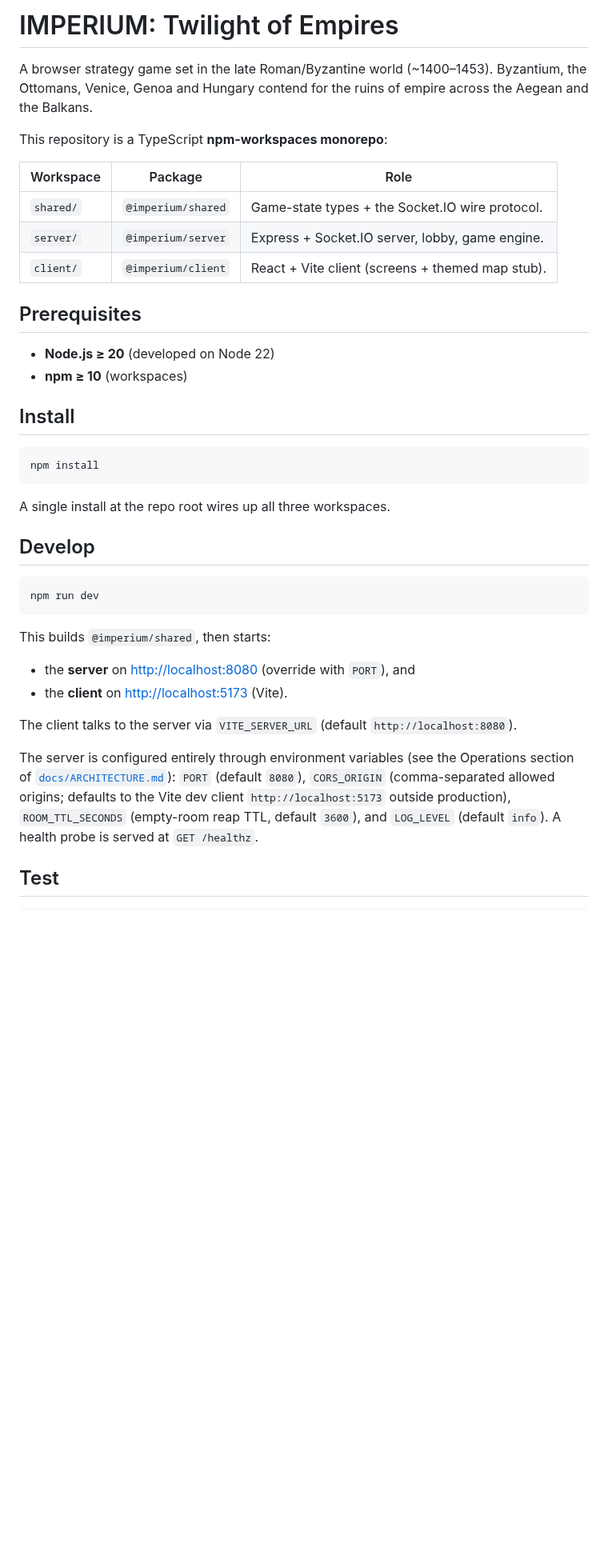
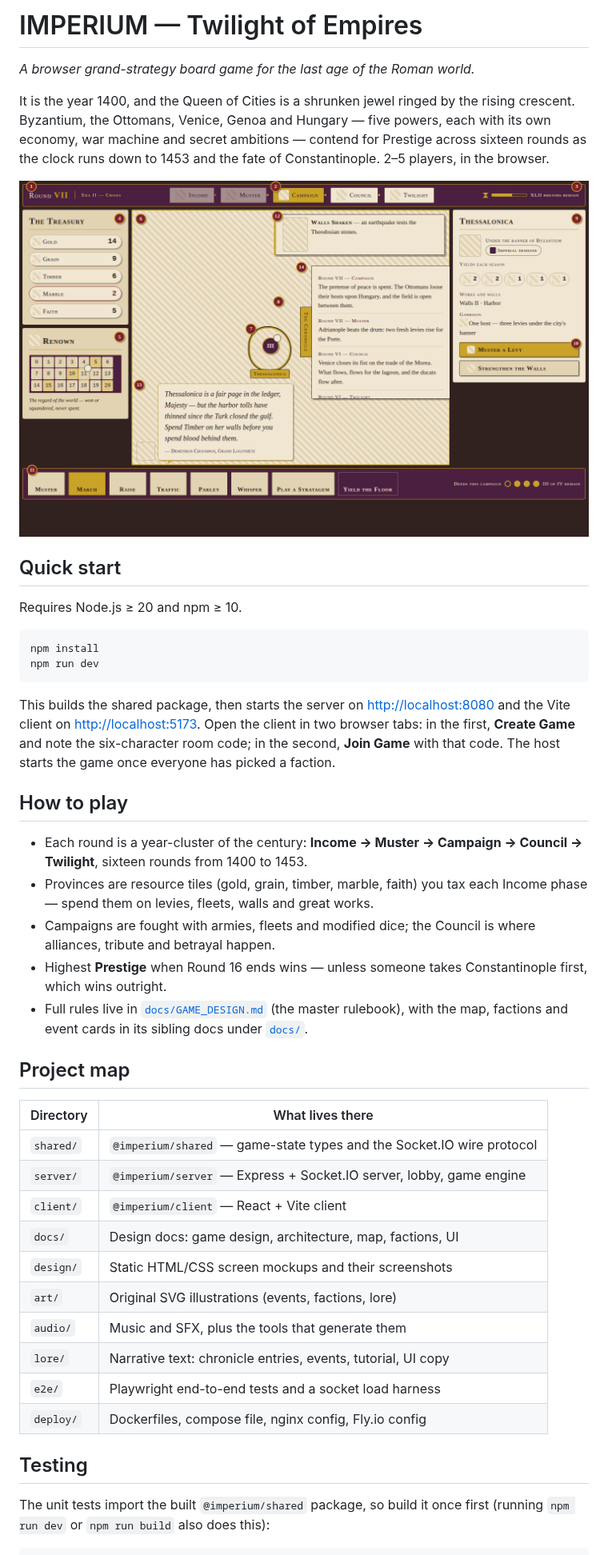
Before and after one commit to thejacobgerstenberg/War-Game, a Markdown page: README.md, the part around one of its changes. Shown at 80% size. Rendered like a GitHub page; pictures changed too: docs/SCREENSHOTS/hero.png (added); blank space fills up the shorter version.

Commit message:
Add project README with hero image
Co-Authored-By: Claude Fable 5 <noreply@anthropic.com>
Claude-Session: https://claude.ai/code/session_017kb1deQxZhyXbSo1cWf2MV

````diff
--- a/README.md
+++ b/README.md
@@ -1,51 +1,62 @@
-# IMPERIUM: Twilight of Empires
+# IMPERIUM — Twilight of Empires
 
-A browser strategy game set in the late Roman/Byzantine world (~1400–1453).
-Byzantium, the Ottomans, Venice, Genoa and Hungary contend for the ruins of
-empire across the Aegean and the Balkans.
+*A browser grand-strategy board game for the last age of the Roman world.*
 
-This repository is a TypeScript **npm-workspaces monorepo**:
+It is the year 1400, and the Queen of Cities is a shrunken jewel ringed by the
+rising crescent. Byzantium, the Ottomans, Venice, Genoa and Hungary — five
+powers, each with its own economy, war machine and secret ambitions — contend
+for Prestige across sixteen rounds as the clock runs down to 1453 and the fate
+of Constantinople. 2–5 players, in the browser.
 
-| Workspace            | Package             | Role                                             |
-| -------------------- | ------------------- | ------------------------------------------------ |
-| `shared/`            | `@imperium/shared`  | Game-state types + the Socket.IO wire protocol.  |
-| `server/`            | `@imperium/server`  | Express + Socket.IO server, lobby, game engine.  |
-| `client/`            | `@imperium/client`  | React + Vite client (screens + themed map stub). |
+![The campaign board — a mid-game view of the Round VII Campaign phase](docs/SCREENSHOTS/hero.png)
 
-## Prerequisites
+## Quick start
 
-- **Node.js ≥ 20** (developed on Node 22)
-- **npm ≥ 10** (workspaces)
-
-## Install
+Requires Node.js ≥ 20 and npm ≥ 10.
 
 ```bash
 npm install
-```
-
-A single install at the repo root wires up all three workspaces.
-
-## Develop
-
-```bash
 npm run dev
 ```
 
-This builds `@imperium/shared`, then starts:
+This builds the shared package, then starts the server on
+<http://localhost:8080> and the Vite client on <http://localhost:5173>.
+Open the client in two browser tabs: in the first, **Create Game** and note the
+six-character room code; in the second, **Join Game** with that code. The host
+starts the game once everyone has picked a faction.
 
-- the **server** on <http://localhost:8080> (override with `PORT`), and
-- the **client** on <http://localhost:5173> (Vite).
+## How to play
 
-The client talks to the server via `VITE_SERVER_URL` (default
-`http://localhost:8080`).
+- Each round is a year-cluster of the century: **Income → Muster → Campaign →
+  Council → Twilight**, sixteen rounds from 1400 to 1453.
+- Provinces are resource tiles (gold, grain, timber, marble, faith) you tax
+  each Income phase — spend them on levies, fleets, walls and great works.
+- Campaigns are fought with armies, fleets and modified dice; the Council is
+  where alliances, tribute and betrayal happen.
+- Highest **Prestige** when Round 16 ends wins — unless someone takes
+  Constantinople first, which wins outright.
+- Full rules live in [`docs/GAME_DESIGN.md`](docs/GAME_DESIGN.md) (the master
+  rulebook), with the map, factions and event cards in its sibling docs under
+  [`docs/`](docs/).
 
-The server is configured entirely through environment variables (see the
-Operations section of [`docs/ARCHITECTURE.md`](docs/ARCHITECTURE.md)):
-`PORT` (default `8080`), `CORS_ORIGIN` (comma-separated allowed origins;
-defaults to the Vite dev client `http://localhost:5173` outside production),
-`ROOM_TTL_SECONDS` (empty-room reap TTL, default `3600`), and `LOG_LEVEL`
-(default `info`). A health probe is served at `GET /healthz`.
+## Project map
 
-## Test
+| Directory  | What lives there                                                    |
+| ---------- | ------------------------------------------------------------------- |
+| `shared/`  | `@imperium/shared` — game-state types and the Socket.IO wire protocol |
+| `server/`  | `@imperium/server` — Express + Socket.IO server, lobby, game engine |
+| `client/`  | `@imperium/client` — React + Vite client                            |
+| `docs/`    | Design docs: game design, architecture, map, factions, UI           |
+| `design/`  | Static HTML/CSS screen mockups and their screenshots                |
+| `art/`     | Original SVG illustrations (events, factions, lore)                 |
+| `audio/`   | Music and SFX, plus the tools that generate them                    |
+| `lore/`    | Narrative text: chronicle entries, events, tutorial, UI copy        |
+| `e2e/`     | Playwright end-to-end tests and a socket load harness               |
+| `deploy/`  | Dockerfiles, compose file, nginx config, Fly.io config              |
+
+## Testing
+
+The unit tests import the built `@imperium/shared` package, so build it once
+first (running `npm run dev` or `npm run build` also does this):
 
 ```bash
````
Also changed, not shown: other parts of README.md (+13 -26 lines).
